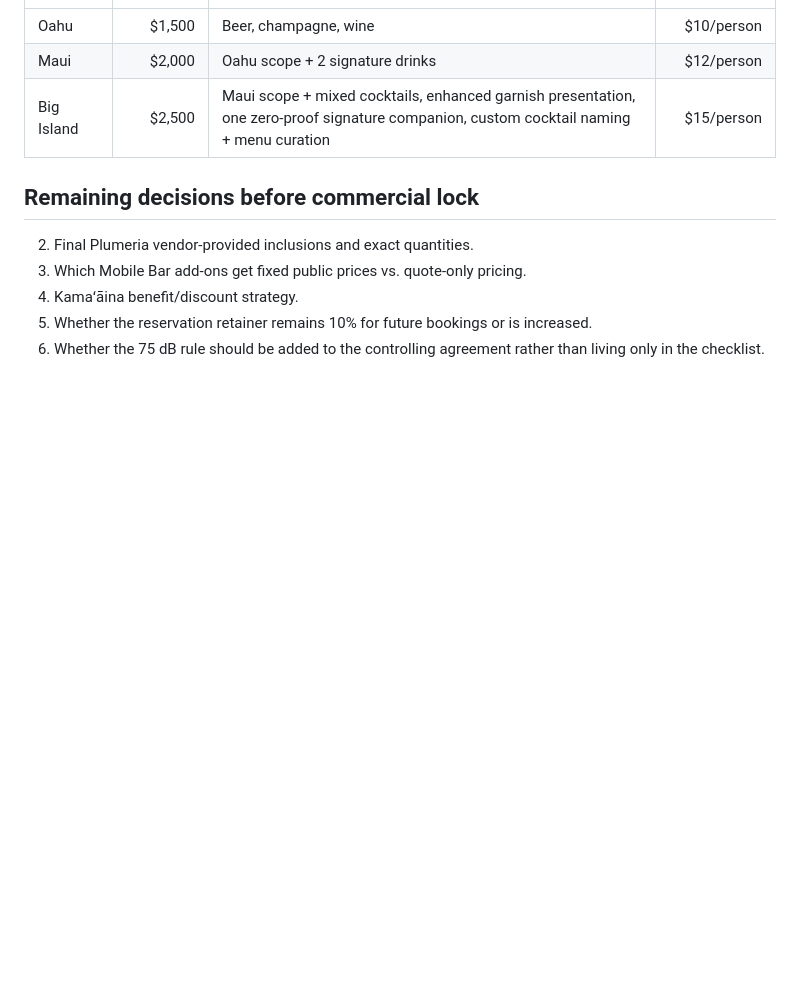
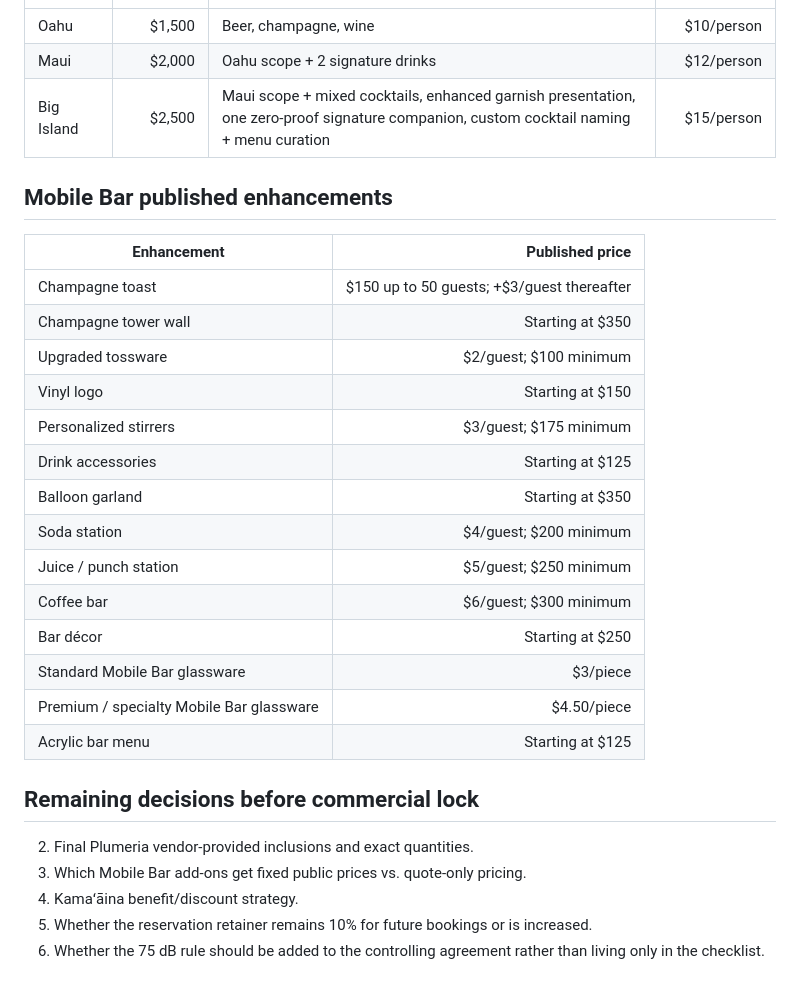
Before and after one commit to AstroTat808/koasevents.com, a Markdown page: docs/business-rules-source-of-truth.md, the part around the change. Rendered like a GitHub page; blank space fills up the shorter version.

Commit message:
Document published Mobile Bar enhancement pricing

```diff
--- a/docs/business-rules-source-of-truth.md
+++ b/docs/business-rules-source-of-truth.md
@@ -81,6 +81,25 @@ The following commercial rules are synchronized with KoaSMobileBar.com as of 202
 | Maui | $2,000 | Oahu scope + 2 signature drinks | $12/person |
 | Big Island | $2,500 | Maui scope + mixed cocktails, enhanced garnish presentation, one zero-proof signature companion, custom cocktail naming + menu curation | $15/person |
 
+## Mobile Bar published enhancements
+
+| Enhancement | Published price |
+|---|---:|
+| Champagne toast | $150 up to 50 guests; +$3/guest thereafter |
+| Champagne tower wall | Starting at $350 |
+| Upgraded tossware | $2/guest; $100 minimum |
+| Vinyl logo | Starting at $150 |
+| Personalized stirrers | $3/guest; $175 minimum |
+| Drink accessories | Starting at $125 |
+| Balloon garland | Starting at $350 |
+| Soda station | $4/guest; $200 minimum |
+| Juice / punch station | $5/guest; $250 minimum |
+| Coffee bar | $6/guest; $300 minimum |
+| Bar décor | Starting at $250 |
+| Standard Mobile Bar glassware | $3/piece |
+| Premium / specialty Mobile Bar glassware | $4.50/piece |
+| Acrylic bar menu | Starting at $125 |
+
 ## Remaining decisions before commercial lock
 
 2. Final Plumeria vendor-provided inclusions and exact quantities.
```
